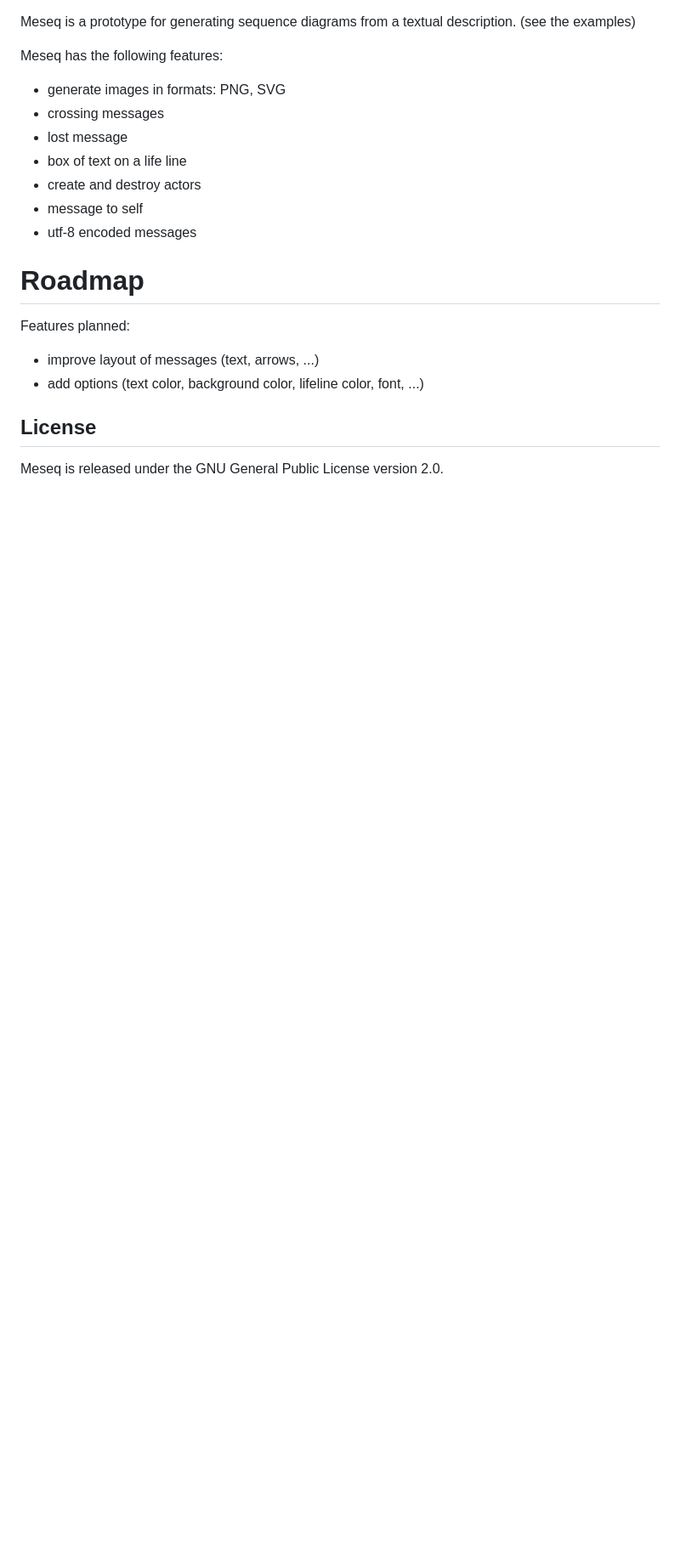
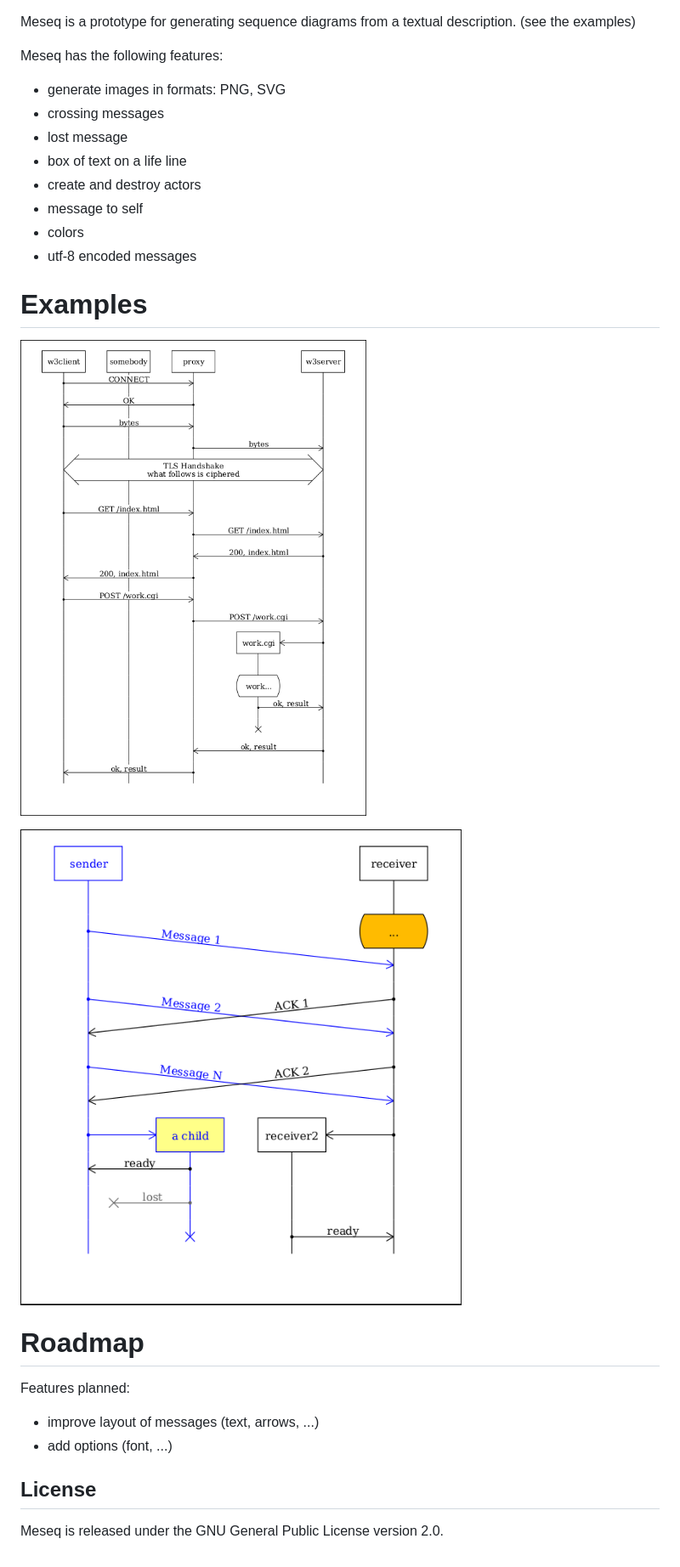
Before and after one commit to goeb/meseq, a Markdown page: README.md, the part around the change. Shown: that part at 85% size. GitHub-like rendering; pictures changed too: examples/example_color.msq.png, examples/example_web.msq.png; blank space fills up the shorter version.

```diff
--- a/README.md
+++ b/README.md
@@ -9,14 +9,21 @@ Meseq has the following features:
 - box of text on a life line
 - create and destroy actors
 - message to self
+- colors
 - utf-8 encoded messages
+
+# Examples
+
+![Example 1](https://raw.githubusercontent.com/goeb/meseq/master/examples/example_web.msq.png)
+
+![Example with colors](https://raw.githubusercontent.com/goeb/meseq/master/examples/example_color.msq.png)
 
 # Roadmap
 
 Features planned:
 
 * improve layout of messages (text, arrows, ...)
-* add options (text color, background color, lifeline color, font, ...)
+* add options (font, ...)
 
 
 ## License
```
Also changed, not shown: 2 other files.
